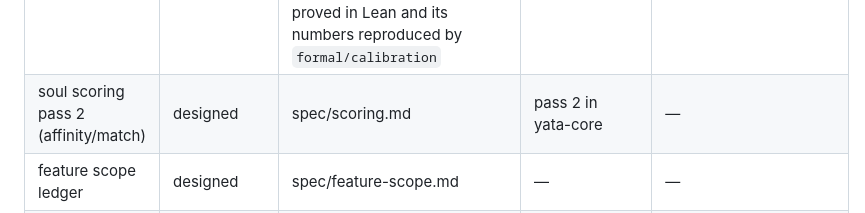
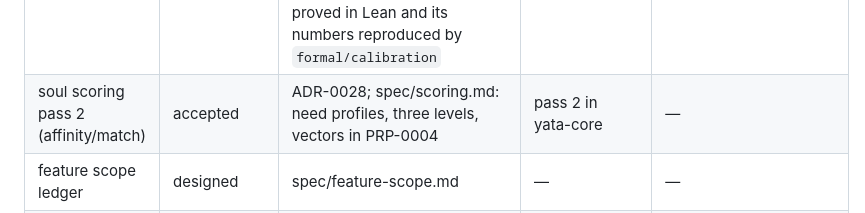
Before and after one commit to KCN-judu/yata, a Markdown page: docs/project/status.md, the part around the change. Rendered like a GitHub page.

Commit message:
docs(project): record the pass-2 contract in status

```diff
--- a/docs/project/status.md
+++ b/docs/project/status.md
@@ -36,7 +36,7 @@ The reader itself is in its own repository, whose status page says what it does.
 | platforms, export-file import (ADR-0008)            | tested      | `ProbeExport` read and written as proto3 JSON, versions checked first; exports and recordings give the same results and blob; the reader's export mode                                                                                                                | the import job into the store                                                                                                                                                                                                                                                       | [evidence/testing.md](../evidence/testing.md)                                                                            |
 | soul import — MuMu over ADB                         | designed    | architecture/overview.md                                                                                                                                                                                                                                              | import decode in yata-core, MuMu path                                                                                                                                                                                                                                               | —                                                                                                                        |
 | soul scoring pass 1 (quality)                       | designed    | spec/quality-model.md (ADR-0024, ADR-0025, ADR-0027; `yata-quality-v2`): catalogue of output, hit, healing and gated speed, anchors, tiers, test vectors; its properties proved in Lean and its numbers reproduced by `formal/calibration`                            | pass 1 in yata-core                                                                                                                                                                                                                                                                 | [evidence/testing.md](../evidence/testing.md)                                                                            |
-| soul scoring pass 2 (affinity/match)                | designed    | spec/scoring.md                                                                                                                                                                                                                                                       | pass 2 in yata-core                                                                                                                                                                                                                                                                 | —                                                                                                                        |
+| soul scoring pass 2 (affinity/match)                | accepted    | ADR-0028; spec/scoring.md: need profiles, three levels, vectors in PRP-0004                                                                                                                                                                                           | pass 2 in yata-core                                                                                                                                                                                                                                                                 | —                                                                                                                        |
 | feature scope ledger                                | designed    | spec/feature-scope.md                                                                                                                                                                                                                                                 | —                                                                                                                                                                                                                                                                                   | —                                                                                                                        |
 | multi-profile (GameProfile)                         | tested      | `ProfileId` on every fact; profile facts; isolation of facts, imports, and inventories                                                                                                                                                                                | profile commands on the core protocol, the UI                                                                                                                                                                                                                                       | [evidence/testing.md](../evidence/testing.md)                                                                            |
 | Item / GameAsset import                             | designed    | glossary.md, feature-scope.md                                                                                                                                                                                                                                         | category list (must be sourced), any code                                                                                                                                                                                                                                           | —                                                                                                                        |
```
